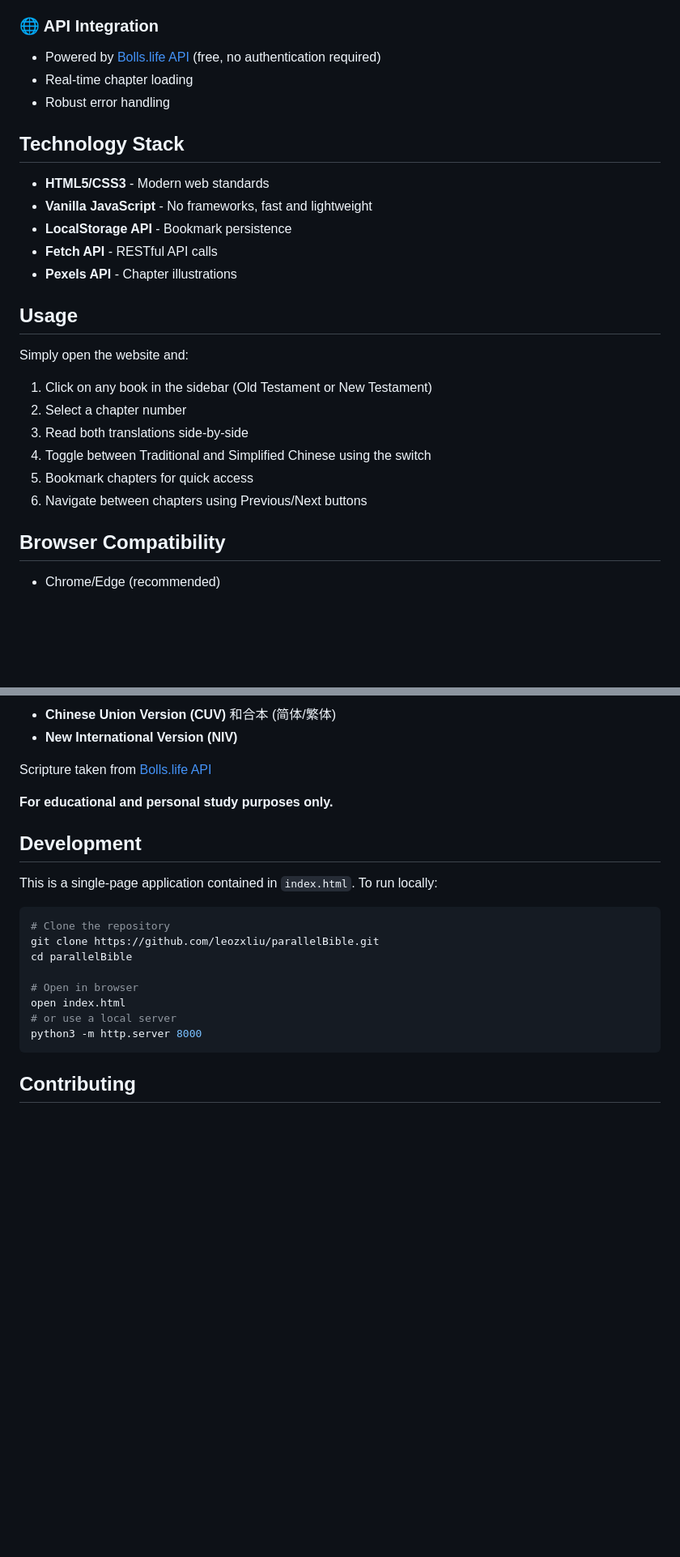
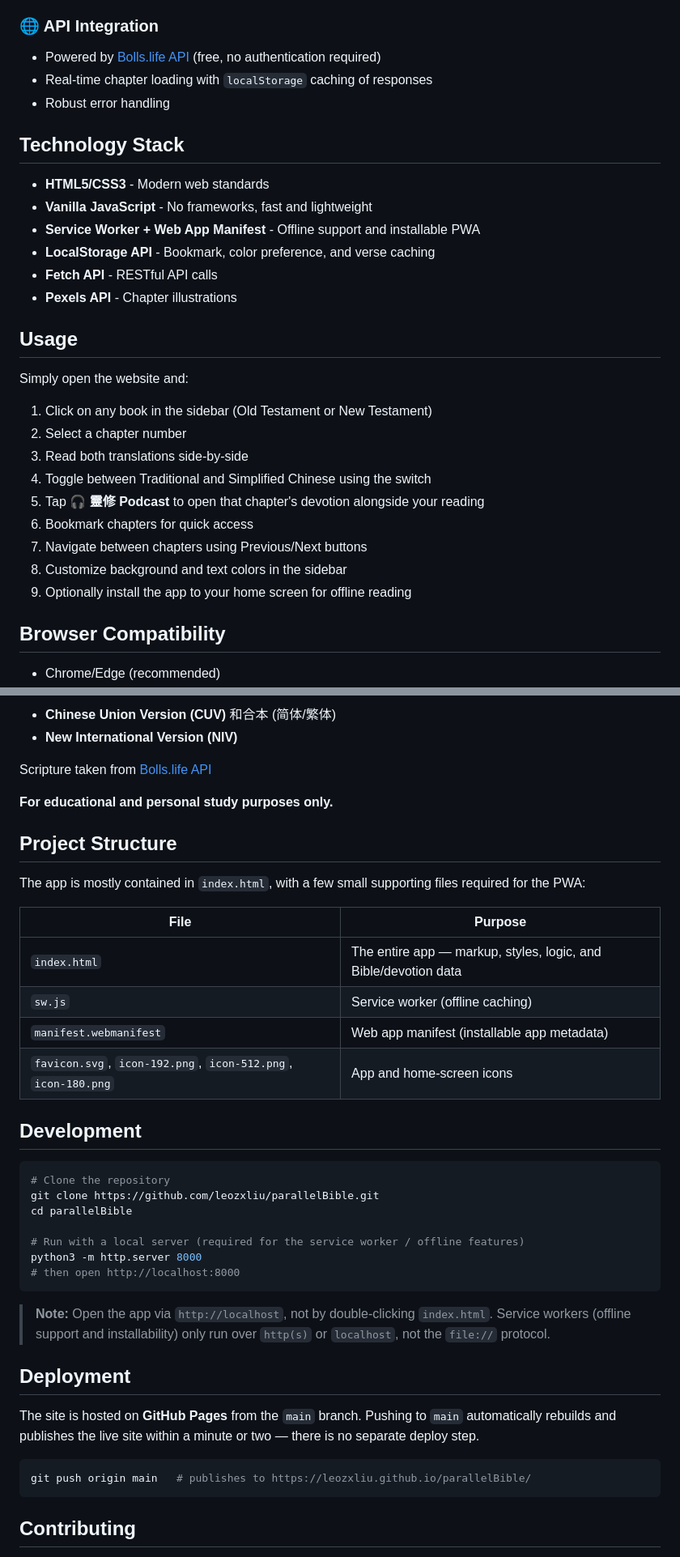
Before and after one commit to leozxliu/parallelBible, a Markdown page: README.md, 2 parts joined by grey strips. Shown at 81% size. Drawn GitHub-style; blank space fills up the shorter version.

Commit message:
Update README for devotion podcasts, offline PWA, caching, and deployment
Document the new features (per-chapter devotion podcast links, offline/
installable PWA, verse caching, color customization, language tags), correct
the project structure to list the PWA support files, and add notes on running
locally over a server and auto-deploying via GitHub Pages.

Co-Authored-By: Claude Opus 4.8 <noreply@anthropic.com>

````diff
--- a/README.md
+++ b/README.md
@@ -38,14 +50,15 @@ A modern, interactive web application for reading the Bible with Chinese Union V
 
 ### 🌐 API Integration
 - Powered by [Bolls.life API](https://bolls.life) (free, no authentication required)
-- Real-time chapter loading
+- Real-time chapter loading with `localStorage` caching of responses
 - Robust error handling
 
 ## Technology Stack
 
 - **HTML5/CSS3** - Modern web standards
 - **Vanilla JavaScript** - No frameworks, fast and lightweight
-- **LocalStorage API** - Bookmark persistence
+- **Service Worker + Web App Manifest** - Offline support and installable PWA
+- **LocalStorage API** - Bookmark, color preference, and verse caching
 - **Fetch API** - RESTful API calls
 - **Pexels API** - Chapter illustrations
 
@@ -56,8 +69,11 @@ Simply open the website and:
 2. Select a chapter number
 3. Read both translations side-by-side
 4. Toggle between Traditional and Simplified Chinese using the switch
-5. Bookmark chapters for quick access
-6. Navigate between chapters using Previous/Next buttons
+5. Tap **🎧 靈修 Podcast** to open that chapter's devotion alongside your reading
+6. Bookmark chapters for quick access
+7. Navigate between chapters using Previous/Next buttons
+8. Customize background and text colors in the sidebar
+9. Optionally install the app to your home screen for offline reading
 
 ## Browser Compatibility
 
@@ -78,19 +94,40 @@ Scripture taken from [Bolls.life API](https://bolls.life)
 
 **For educational and personal study purposes only.**
 
+## Project Structure
+
+The app is mostly contained in `index.html`, with a few small supporting files required for the PWA:
+
+| File | Purpose |
+| --- | --- |
+| `index.html` | The entire app — markup, styles, logic, and Bible/devotion data |
+| `sw.js` | Service worker (offline caching) |
+| `manifest.webmanifest` | Web app manifest (installable app metadata) |
+| `favicon.svg`, `icon-192.png`, `icon-512.png`, `icon-180.png` | App and home-screen icons |
+
 ## Development
-
-This is a single-page application contained in `index.html`. To run locally:
 
 ```bash
 # Clone the repository
 git clone https://github.com/leozxliu/parallelBible.git
 cd parallelBible
 
-# Open in browser
-open index.html
-# or use a local server
+# Run with a local server (required for the service worker / offline features)
 python3 -m http.server 8000
+# then open http://localhost:8000
+```
+
+> **Note:** Open the app via `http://localhost`, not by double-clicking `index.html`.
+> Service workers (offline support and installability) only run over `http(s)` or `localhost`, not the `file://` protocol.
+
+## Deployment
+
+The site is hosted on **GitHub Pages** from the `main` branch. Pushing to `main`
+automatically rebuilds and publishes the live site within a minute or two —
+there is no separate deploy step.
+
+```bash
+git push origin main   # publishes to https://leozxliu.github.io/parallelBible/
 ```
 
 ## Contributing
````
Also changed, not shown: other parts of README.md (+13 -1 lines).
